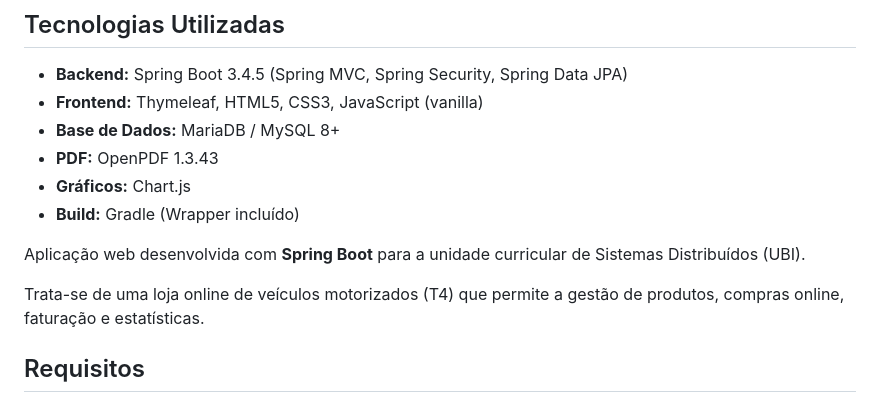
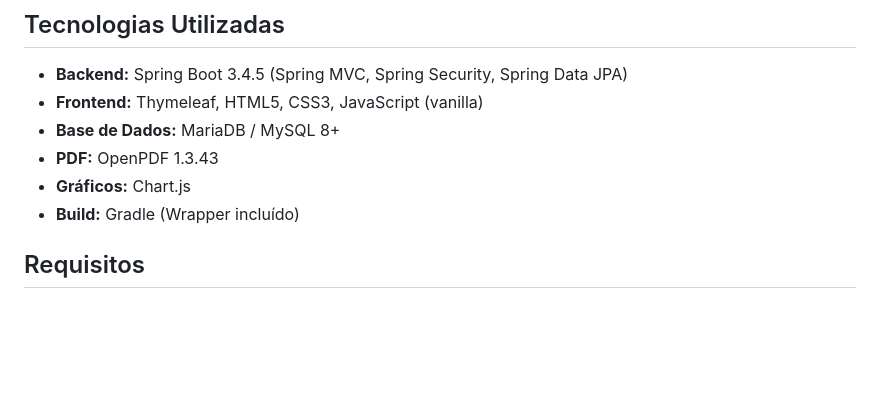
Before and after one commit to JaamesTheFirst/SD-Projeto2, a Markdown page: README.md, the part around the change. Rendered like a GitHub page; blank space fills up the shorter version.

Commit message:
fix README: remove duplicate old content

```diff
--- a/README.md
+++ b/README.md
@@ -212,10 +212,6 @@ src/main/java/com/example/projeto_sd/
 - **Build:** Gradle (Wrapper incluído)
 
 
-Aplicação web desenvolvida com **Spring Boot** para a unidade curricular de Sistemas Distribuídos (UBI).
-
-Trata-se de uma loja online de veículos motorizados (T4) que permite a gestão de produtos, compras online, faturação e estatísticas.
-
 ## Requisitos
 
 - **Java 21** (JDK 21 ou superior)
```
